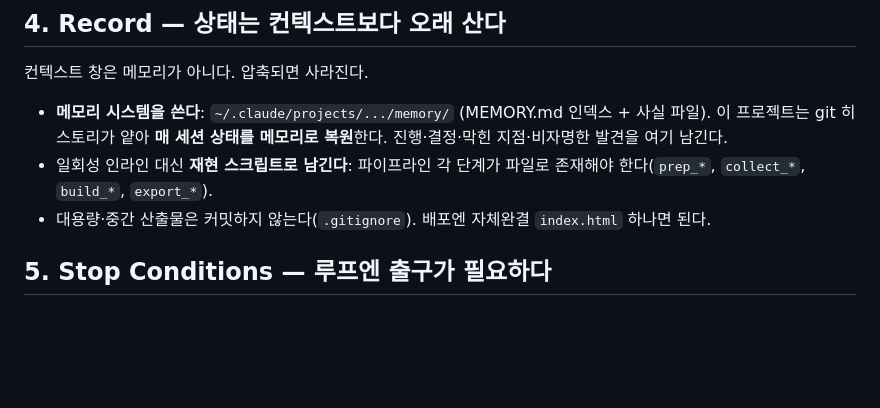
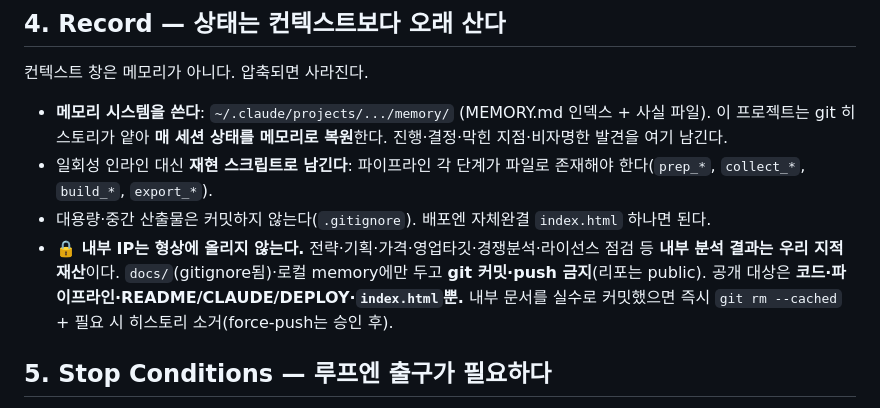
Before and after one commit to LucestDail/nli, a Markdown page: CLAUDE.md, the part around the change. Rendered like a GitHub page; blank space fills up the shorter version.

Commit message:
CLAUDE.md: 내부 IP 형상 제외 규칙 추가
- 전략·가격·영업·경쟁·라이선스 등 내부 분석은 docs/(gitignore)·memory에만, git 커밋·push 금지
- 공개: 코드·파이프라인·README/CLAUDE/DEPLOY·index.html

Co-Authored-By: Claude Opus 4.8 <noreply@anthropic.com>

```diff
--- a/CLAUDE.md
+++ b/CLAUDE.md
@@ -45,6 +45,7 @@ Bias: **신중함 > 속도.** 사소한 작업엔 판단으로.
 - **메모리 시스템을 쓴다**: `~/.claude/projects/.../memory/` (MEMORY.md 인덱스 + 사실 파일). 이 프로젝트는 git 히스토리가 얕아 **매 세션 상태를 메모리로 복원**한다. 진행·결정·막힌 지점·비자명한 발견을 여기 남긴다.
 - 일회성 인라인 대신 **재현 스크립트로 남긴다**: 파이프라인 각 단계가 파일로 존재해야 한다(`prep_*`, `collect_*`, `build_*`, `export_*`).
 - 대용량·중간 산출물은 커밋하지 않는다(`.gitignore`). 배포엔 자체완결 `index.html` 하나면 된다.
+- **🔒 내부 IP는 형상에 올리지 않는다.** 전략·기획·가격·영업타깃·경쟁분석·라이선스 점검 등 **내부 분석 결과는 우리 지적재산**이다. `docs/`(gitignore됨)·로컬 memory에만 두고 **git 커밋·push 금지**(리포는 public). 공개 대상은 **코드·파이프라인·README/CLAUDE/DEPLOY·`index.html`뿐.** 내부 문서를 실수로 커밋했으면 즉시 `git rm --cached` + 필요 시 히스토리 소거(force-push는 승인 후).
 
 ## 5. Stop Conditions — 루프엔 출구가 필요하다
 
```
